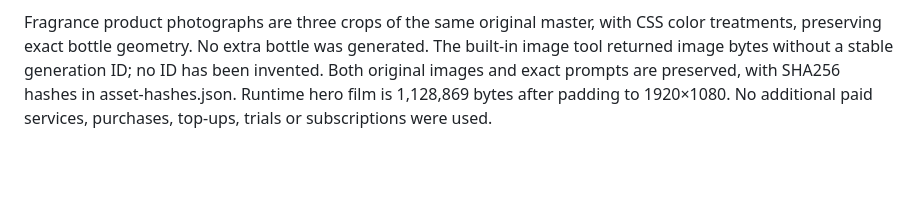
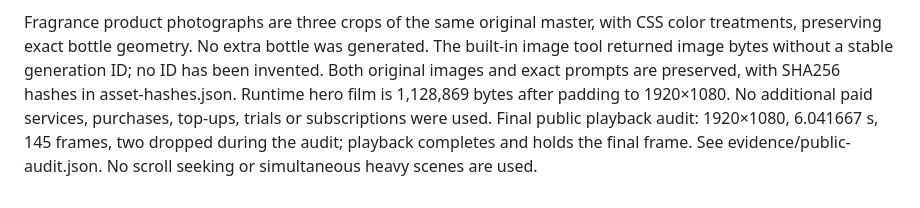
Before and after one commit to seoshiro/noct, a Markdown page: docs/GENERATIONS.md, the part around the change. Drawn GitHub-style; blank space fills up the shorter version.

```diff
--- a/docs/GENERATIONS.md
+++ b/docs/GENERATIONS.md
@@ -33,3 +33,4 @@ Use: the sensory interlude before the collection, three linked fragments. Static
 
 Fragrance product photographs are three crops of the same original master, with CSS color treatments, preserving exact bottle geometry. No extra bottle was generated.
 The built-in image tool returned image bytes without a stable generation ID; no ID has been invented. Both original images and exact prompts are preserved, with SHA256 hashes in asset-hashes.json. Runtime hero film is 1,128,869 bytes after padding to 1920×1080. No additional paid services, purchases, top-ups, trials or subscriptions were used.
+Final public playback audit: 1920×1080, 6.041667 s, 145 frames, two dropped during the audit; playback completes and holds the final frame. See evidence/public-audit.json. No scroll seeking or simultaneous heavy scenes are used.
```
Also changed, not shown: docs/VERIFICATION.md (+1 -0 lines), evidence/README.md (+3 -3 lines), evidence/public-desktop.jpg (added), evidence/public-mobile-ru.jpg (added), evidence/public-tablet.jpg (added), 2 other files.
